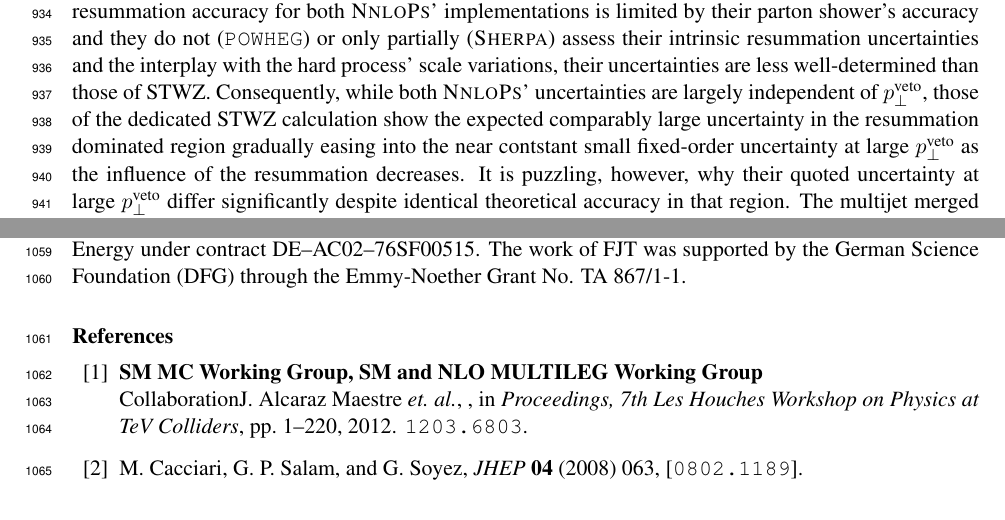
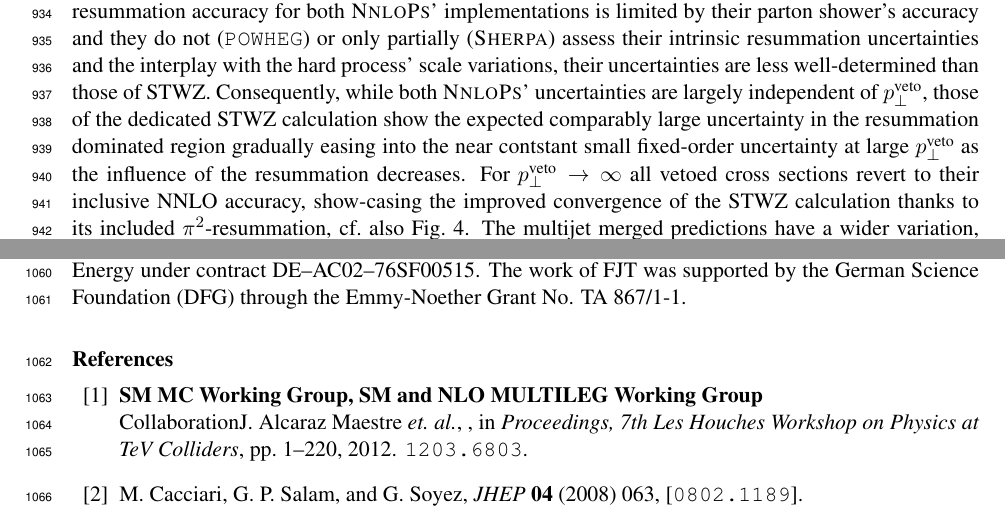
Before and after one commit to MarekSchoenherr/LH15-hjets, a LaTeX document (hjetscomp_main.tex, which reads hjetscomp_results.tex): two parts of pages 41 and 45 of 49, joined at a grey line, cut so that both start at the same text. Compiled offline with pdfLaTeX.

Commit message:
added Frank Tackmann's comments

```diff
--- a/hjetscomp_results.tex
+++ b/hjetscomp_results.tex
@@ -1594,8 +1594,10 @@ independent of $p_\perp^\text{veto}$, those of the dedicated STWZ calculation
 show the expected comparably large uncertainty in the resummation dominated
 region gradually easing into the near contstant small fixed-order uncertainty
 at large $p_\perp^\text{veto}$ as the influence of the resummation decreases.
-It is puzzling, however, why their quoted uncertainty at large $p_\perp^\text{veto}$
-differ significantly despite identical theoretical accuracy in that region.
+For $p_\perp^\text{veto}\to\infty$ all vetoed cross sections revert to their
+inclusive NNLO accuracy, show-casing the improved convergence of the STWZ
+calculation thanks to its included $\pi^2$-resummation, cf.\ also Fig.\
+\ref{fig:hjetscomp:results:inclobs:njets}.
 The multijet merged predictions have a wider variation, and have veto cross sections lower than
 those provided by the STWZ and the NNLOPS predictions. In addition to
 suffering from their NLO normalisation in the $p_\perp^\text{veto}\to\infty$
```
Also changed, not shown: hjetscomp_results.tex (69 more changed lines).
